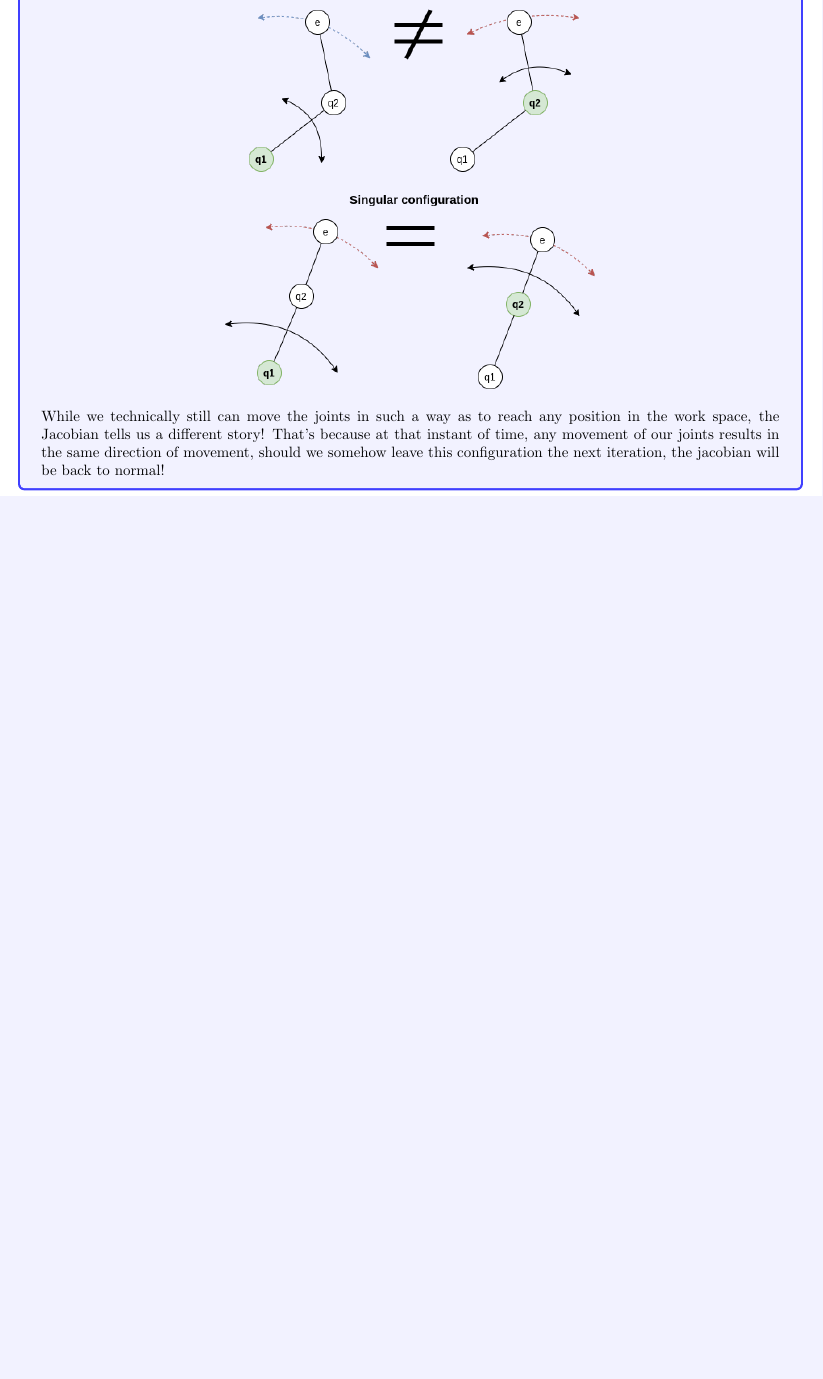
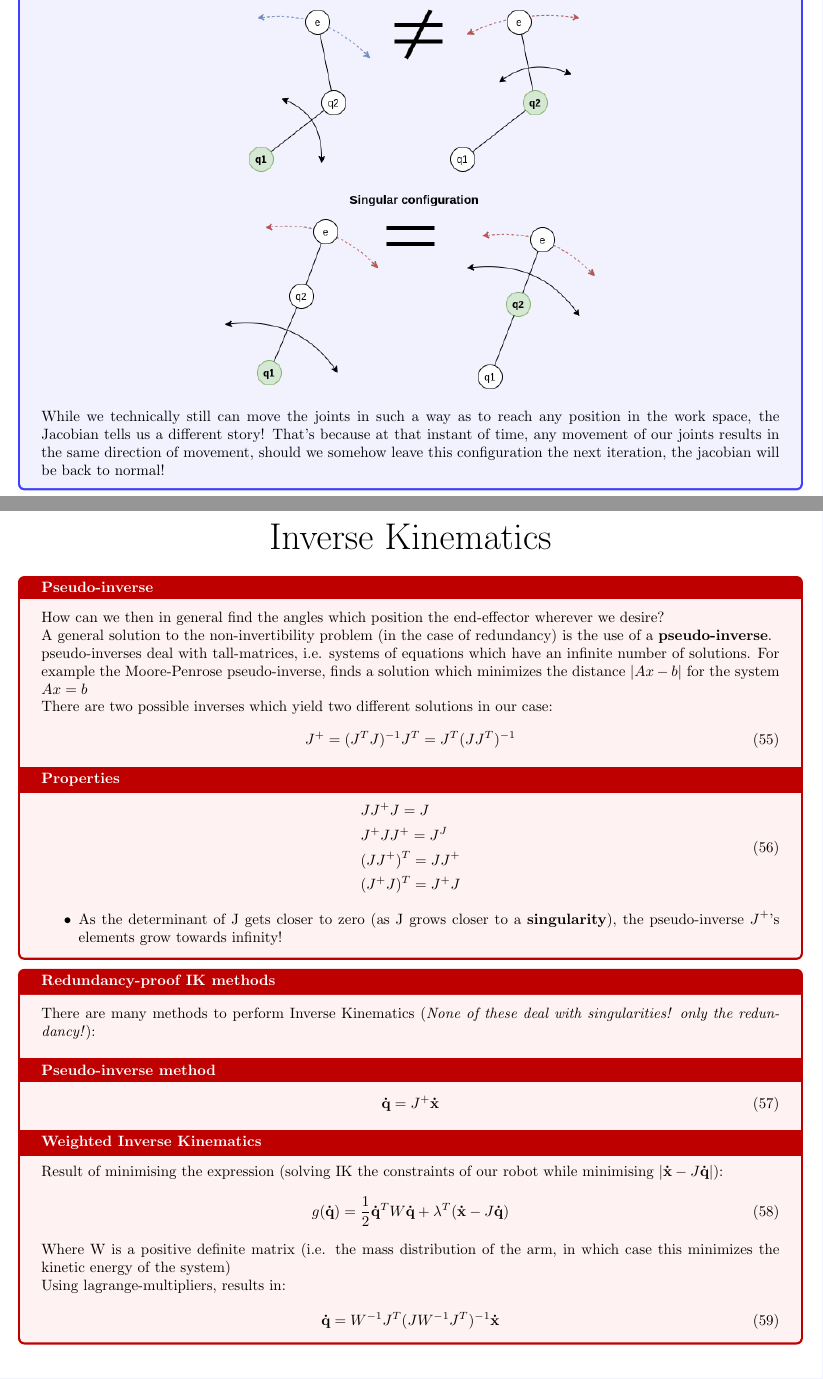
Before and after one commit to makspll/University-Notes, a LaTeX document (Years/Year3/Semester1/IVR/Summary_Notes/main.tex): part of page 33 of 33 before the commit and two parts of pages 33 and 34 of 35 after it, the two joined at a grey line, cut so that both start at the same text, the shorter picture padded with empty space. Compiled offline with pdfLaTeX.

Commit message:
finished inverse kinematics section

```diff
--- a/Years/Year3/Semester1/IVR/Summary_Notes/main.tex
+++ b/Years/Year3/Semester1/IVR/Summary_Notes/main.tex
@@ -1367,3 +1368,57 @@ For the robot above:
 }
 
 
+\nSection{Inverse Kinematics}
+
+
+\nTheorem{Pseudo-inverse}{
+    How can we then in general find the angles which position the end-effector wherever we desire?
+
+    A general solution to the non-invertibility problem (in the case of redundancy) is the use of a \textbf{pseudo-inverse}.
+
+    pseudo-inverses deal with tall-matrices, i.e. systems of equations which have an infinite number of solutions.
+    For example the Moore-Penrose pseudo-inverse, finds a solution which minimizes the distance $|Ax- b|$ for the system $Ax = b$
+
+    There are two possible inverses which yield two different solutions in our case:
+    \begin{equation}
+        J^{+} = (J^{T}J)^{-1}J^{T} = J^{T}(JJ^{T})^{-1}
+    \end{equation}
+
+    \nHeader{Properties}
+    \begin{equation}
+        \begin{aligned}
+            &JJ^{+}J = J\\
+            &J^{+}JJ^{+} = J^{J}\\
+            &(JJ^{+})^{T} = JJ^{+}\\
+            &(J^{+}J)^{T} = J^{+}J
+        \end{aligned}
+    \end{equation}
+
+    \begin{itemize}
+        \item As the determinant of J gets closer to zero (as J grows closer to a \textbf{singularity}), the pseudo-inverse $J^{+}$'s elements grow towards infinity!
+    \end{itemize}
+    }
+
+
+\nTheorem{Redundancy-proof IK methods}{
+    There are many methods to perform Inverse Kinematics (\textit{None of these deal with singularities! only the redundancy!}):
+
+    \nHeader{Pseudo-inverse method}
+
+    \begin{equation}
+        \vec{\dot{q}} = J^{+}\vec{\dot{x}}
+    \end{equation}
+
+    \nHeader{Weighted Inverse Kinematics}
+    Result of minimising the expression (solving IK the constraints of our robot while minimising $|\vec{\dot{x}} - J\vec{\dot{q}}|$):
+    \begin{equation}
+        g(\vec{\dot{q}}) = \frac{1}{2}\vec{\dot{q}}^{T}W\vec{\dot{q}} + \lambda^{T}(\vec{\dot{x}} - J\vec{\dot{q}})
+    \end{equation}
+
+    Where W is a positive definite matrix (i.e. the mass distribution of the arm, in which case this minimizes the kinetic energy of the system)
+
+    Using lagrange-multipliers, results in:
+
+    \begin{equation}
+        \vec{\dot{q}} = W^{-1}J^{T}(JW^{-1}J^{T})^{-1} \vec{\dot{x}}
+    \end{equation}
```
Also changed, not shown: Years/Year3/Semester1/IVR/Summary_Notes/main.tex (61 more changed lines).
